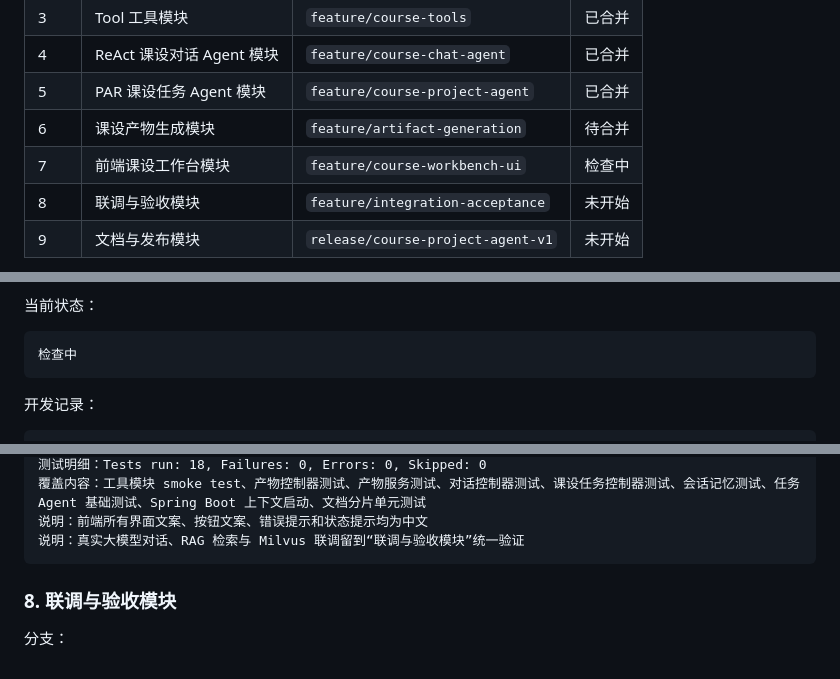
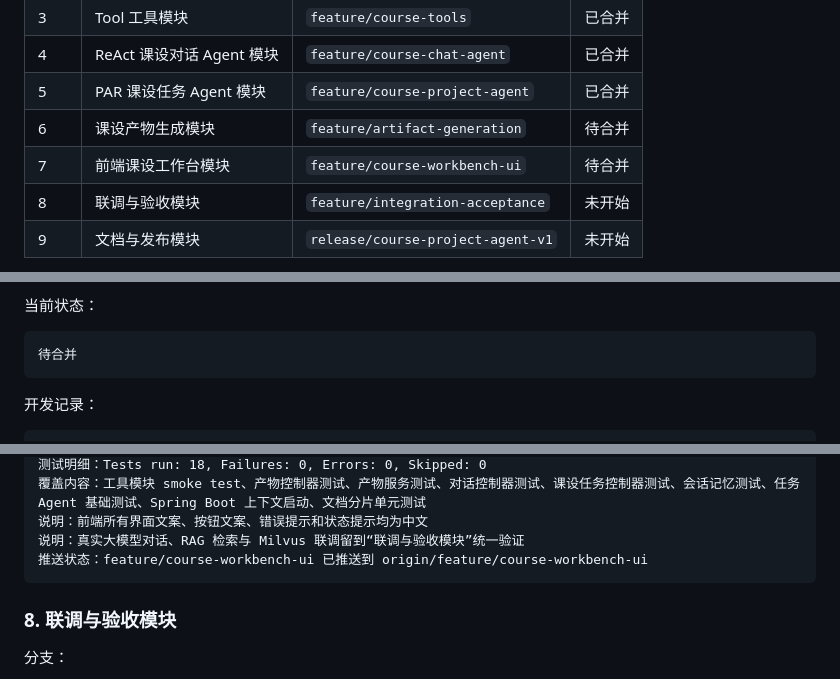
Before and after one commit to Loe1210/course-project-agent, a Markdown page: DEVELOPMENT_PLAN.md, 3 parts joined by grey strips. Rendered like a GitHub page.

Commit message:
docs: update workbench ui progress

````diff
--- a/DEVELOPMENT_PLAN.md
+++ b/DEVELOPMENT_PLAN.md
@@ -59,7 +59,7 @@ fix: repair course project stream response
 | 4 | ReAct 课设对话 Agent 模块 | `feature/course-chat-agent` | 已合并 |
 | 5 | PAR 课设任务 Agent 模块 | `feature/course-project-agent` | 已合并 |
 | 6 | 课设产物生成模块 | `feature/artifact-generation` | 待合并 |
-| 7 | 前端课设工作台模块 | `feature/course-workbench-ui` | 检查中 |
+| 7 | 前端课设工作台模块 | `feature/course-workbench-ui` | 待合并 |
 | 8 | 联调与验收模块 | `feature/integration-acceptance` | 未开始 |
 | 9 | 文档与发布模块 | `release/course-project-agent-v1` | 未开始 |
 
@@ -594,7 +594,7 @@ feature/course-workbench-ui
 当前状态：
 
 ```text
-检查中
+待合并
 ```
 
 开发记录：
@@ -630,6 +630,7 @@ feature/course-workbench-ui
 覆盖内容：工具模块 smoke test、产物控制器测试、产物服务测试、对话控制器测试、课设任务控制器测试、会话记忆测试、任务 Agent 基础测试、Spring Boot 上下文启动、文档分片单元测试
 说明：前端所有界面文案、按钮文案、错误提示和状态提示均为中文
 说明：真实大模型对话、RAG 检索与 Milvus 联调留到“联调与验收模块”统一验证
+推送状态：feature/course-workbench-ui 已推送到 origin/feature/course-workbench-ui
 ```
 
 ### 8. 联调与验收模块
````
